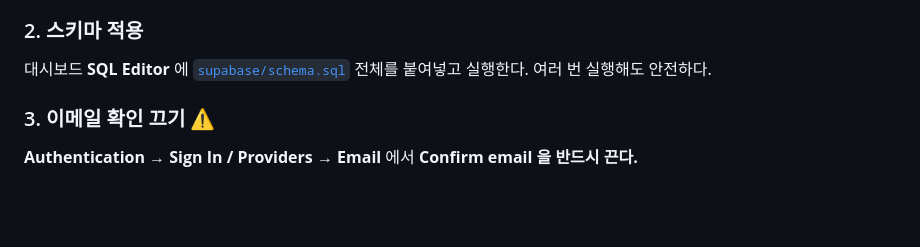
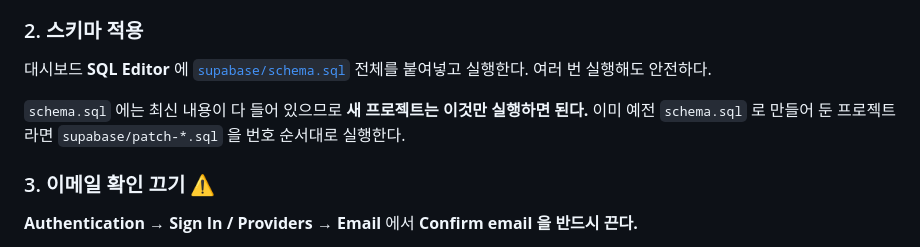
Before and after one commit to minsungchu/knight-troop-puzzle, a Markdown page: README.md, the part around the change. GitHub-like rendering; blank space fills up the shorter version.

Commit message:
Note the patch files in the setup steps
New projects only need schema.sql; existing ones apply supabase/patch-*.sql
in order.

Co-Authored-By: Claude Opus 5 (1M context) <noreply@anthropic.com>

```diff
--- a/README.md
+++ b/README.md
@@ -71,6 +71,9 @@ open http://localhost:8000
 대시보드 **SQL Editor** 에 [`supabase/schema.sql`](supabase/schema.sql) 전체를 붙여넣고 실행한다.
 여러 번 실행해도 안전하다.
 
+`schema.sql` 에는 최신 내용이 다 들어 있으므로 **새 프로젝트는 이것만 실행하면 된다.**
+이미 예전 `schema.sql` 로 만들어 둔 프로젝트라면 `supabase/patch-*.sql` 을 번호 순서대로 실행한다.
+
 ### 3. 이메일 확인 끄기 ⚠️
 
 **Authentication → Sign In / Providers → Email** 에서 **Confirm email 을 반드시 끈다.**
```
